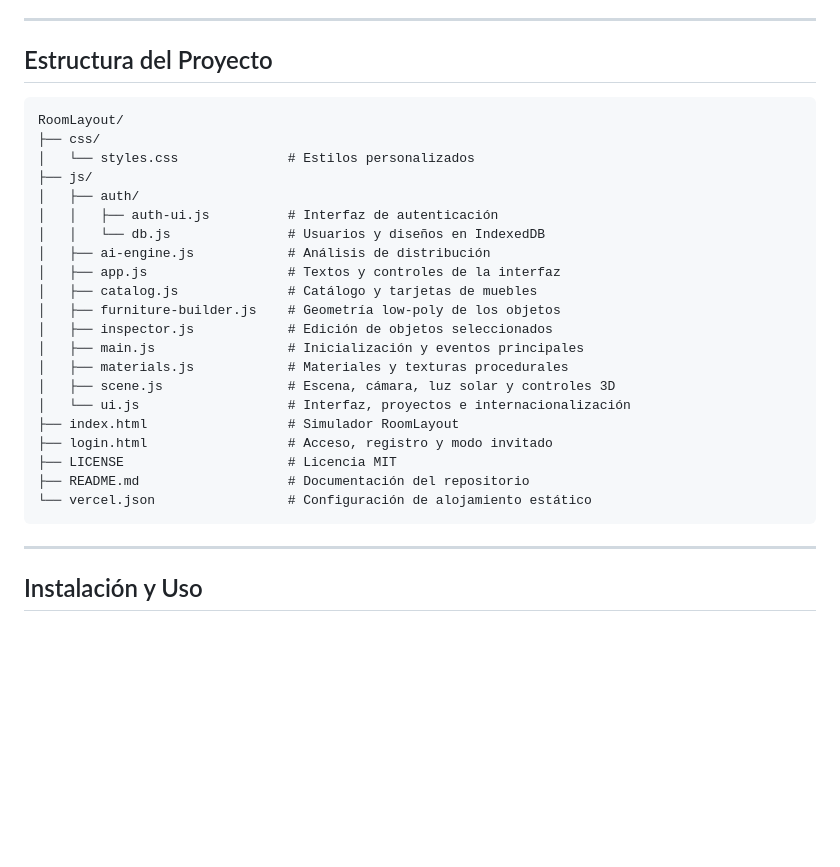
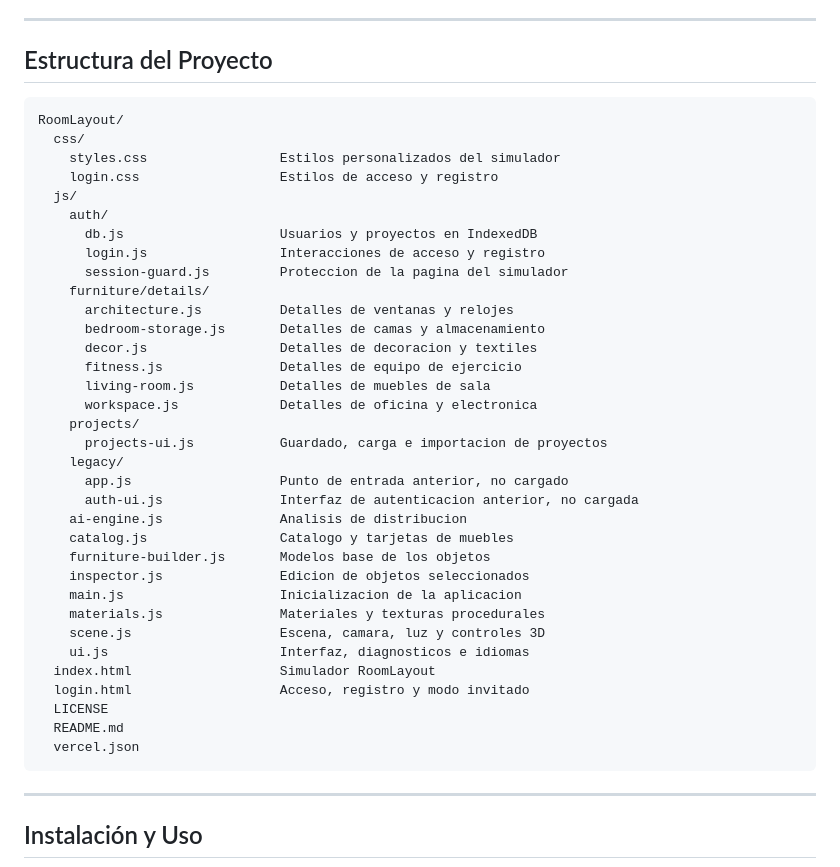
Before and after one commit to danilolarap/RoomLayout, a Markdown page: README.md, the part around the change. Rendered like a GitHub page; blank space fills up the shorter version.

Commit message:
docs: actualizar estructura tras reorganizacion

````diff
--- a/README.md
+++ b/README.md
@@ -45,30 +45,42 @@ El proyecto combina una escena creada con Three.js, un catálogo de objetos low-
 
 ## Estructura del Proyecto
 
-```text
+~~~text
 RoomLayout/
-├── css/
-│   └── styles.css              # Estilos personalizados
-├── js/
-│   ├── auth/
-│   │   ├── auth-ui.js          # Interfaz de autenticación
-│   │   └── db.js               # Usuarios y diseños en IndexedDB
-│   ├── ai-engine.js            # Análisis de distribución
-│   ├── app.js                  # Textos y controles de la interfaz
-│   ├── catalog.js              # Catálogo y tarjetas de muebles
-│   ├── furniture-builder.js    # Geometría low-poly de los objetos
-│   ├── inspector.js            # Edición de objetos seleccionados
-│   ├── main.js                 # Inicialización y eventos principales
-│   ├── materials.js            # Materiales y texturas procedurales
-│   ├── scene.js                # Escena, cámara, luz solar y controles 3D
-│   └── ui.js                   # Interfaz, proyectos e internacionalización
-├── index.html                  # Simulador RoomLayout
-├── login.html                  # Acceso, registro y modo invitado
-├── LICENSE                     # Licencia MIT
-├── README.md                   # Documentación del repositorio
-└── vercel.json                 # Configuración de alojamiento estático
-```
-
+  css/
+    styles.css                 Estilos personalizados del simulador
+    login.css                  Estilos de acceso y registro
+  js/
+    auth/
+      db.js                    Usuarios y proyectos en IndexedDB
+      login.js                 Interacciones de acceso y registro
+      session-guard.js         Proteccion de la pagina del simulador
+    furniture/details/
+      architecture.js          Detalles de ventanas y relojes
+      bedroom-storage.js       Detalles de camas y almacenamiento
+      decor.js                 Detalles de decoracion y textiles
+      fitness.js               Detalles de equipo de ejercicio
+      living-room.js           Detalles de muebles de sala
+      workspace.js             Detalles de oficina y electronica
+    projects/
+      projects-ui.js           Guardado, carga e importacion de proyectos
+    legacy/
+      app.js                   Punto de entrada anterior, no cargado
+      auth-ui.js               Interfaz de autenticacion anterior, no cargada
+    ai-engine.js               Analisis de distribucion
+    catalog.js                 Catalogo y tarjetas de muebles
+    furniture-builder.js       Modelos base de los objetos
+    inspector.js               Edicion de objetos seleccionados
+    main.js                    Inicializacion de la aplicacion
+    materials.js               Materiales y texturas procedurales
+    scene.js                   Escena, camara, luz y controles 3D
+    ui.js                      Interfaz, diagnosticos e idiomas
+  index.html                   Simulador RoomLayout
+  login.html                   Acceso, registro y modo invitado
+  LICENSE
+  README.md
+  vercel.json
+~~~
 ---
 
 ## Instalación y Uso
````
